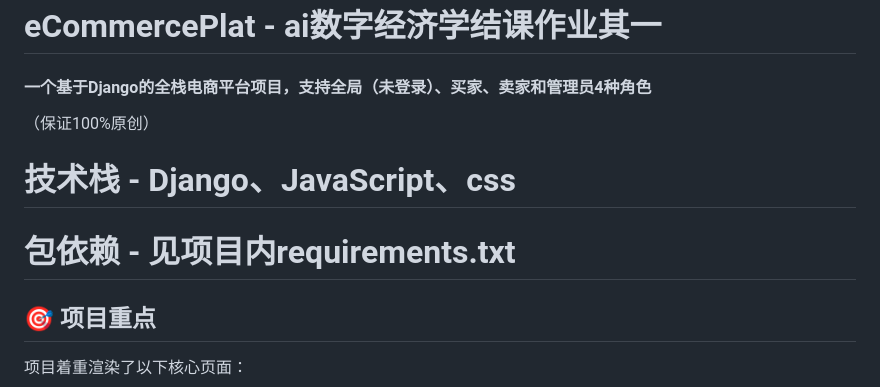
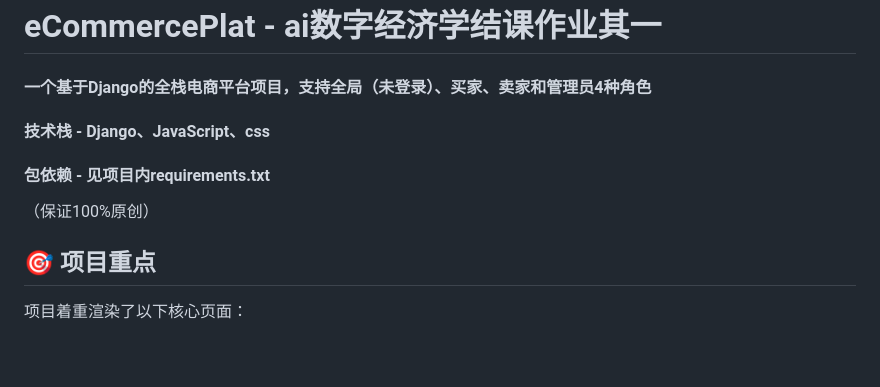
Before and after one commit to Tobbolc/eCommercePlat, a Markdown page: README.md, the part around the change. GitHub-like rendering; blank space fills up the shorter version.

```diff
--- a/README.md
+++ b/README.md
@@ -1,10 +1,9 @@
 # eCommercePlat - ai数字经济学结课作业其一
 #### 一个基于Django的全栈电商平台项目，支持全局（未登录）、买家、卖家和管理员4种角色
+
+#### 技术栈 - Django、JavaScript、css
+#### 包依赖 - 见项目内requirements.txt
 （保证100%原创）
-
-# 技术栈 - Django、JavaScript、css
-# 包依赖 - 见项目内requirements.txt
-
 ## 🎯 项目重点
 
 项目着重渲染了以下核心页面：
```
